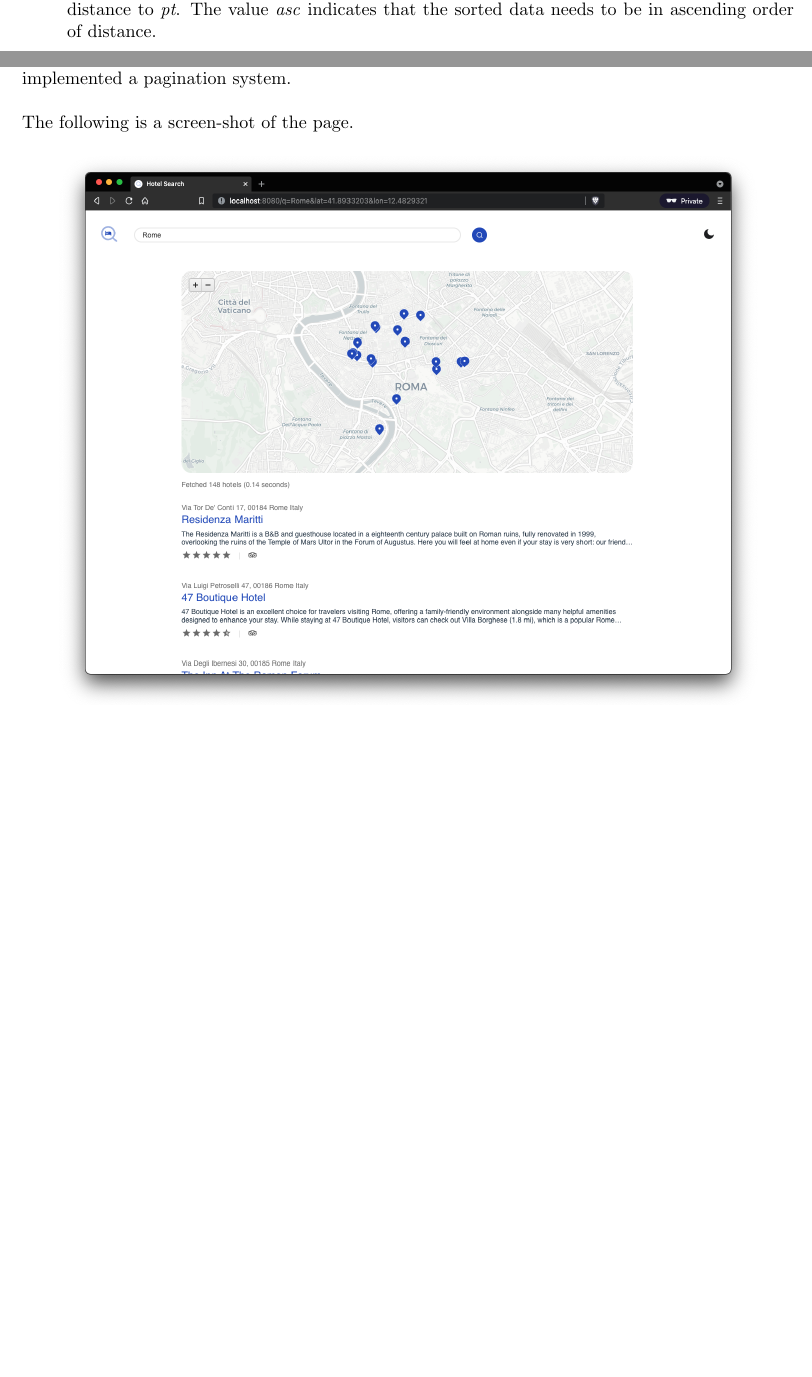
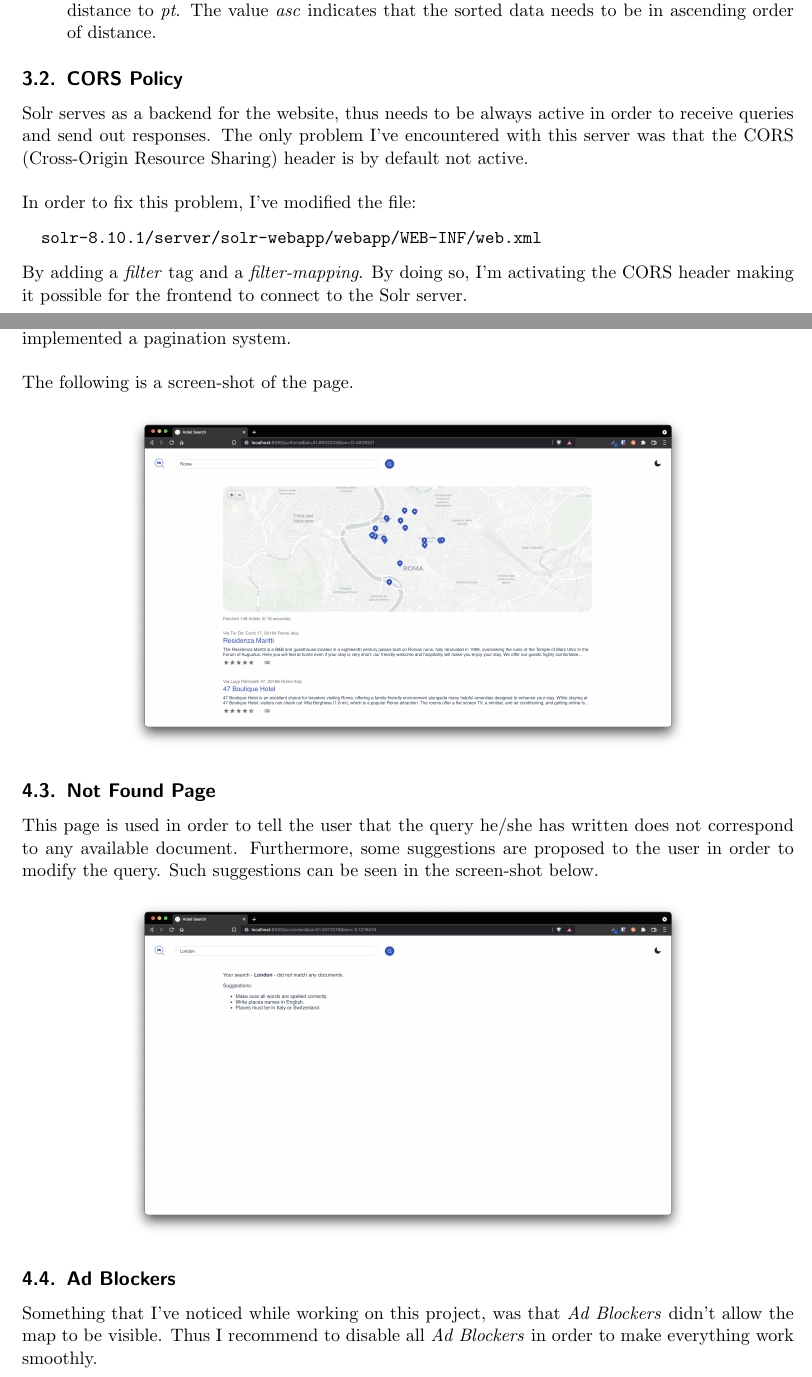
Before and after one commit to hotel-se/docs, a LaTeX document (report/report.tex): two parts of pages 4 and 6 of 6, joined at a grey line, cut so that both start at the same text, the shorter picture padded with empty space. Compiled offline with pdfLaTeX.

```diff
--- a/report/report.tex
+++ b/report/report.tex
@@ -145,5 +145,14 @@
 	This sets the sorting function to be \textit{geodist()} -- which will sort all of the data based on their distance to \textit{pt}. The value \textit{asc} indicates that the sorted data needs to be in ascending order of distance.
 \end{itemize}
 
+\subsection{CORS Policy}
+Solr serves as a backend for the website, thus needs to be always active in order to receive queries and send out responses. The only problem I've encountered with this server was that the CORS (Cross-Origin Resource Sharing) header is by default not active. \\ \\
+In order to fix this problem, I've modified the file:
+
+\begin{verbatim}
+  solr-8.10.1/server/solr-webapp/webapp/WEB-INF/web.xml
+\end{verbatim}
+By adding a \textit{filter} tag and a \textit{filter-mapping}. By doing so, I'm activating the CORS header making it possible for the frontend to connect to the Solr server.
+
 \section{Webapp}
 In order to create the webapp, I've used Vue.js. Vue is a JavaScript framework used to create modular applications, and is particularly suitable when dealing with lists -- in this case the hotels. \\ \\
@@ -174,8 +183,17 @@
 The following is a screen-shot of the page.
 
 \begin{center}
-	\includegraphics[width=15cm]{./results.png}
+	\includegraphics[width=12cm]{./results.png}
 \end{center}
 
+\subsection{Not Found Page}
+This page is used in order to tell the user that the query he/she has written does not correspond to any available document. Furthermore, some suggestions are proposed to the user in order to modify the query. Such suggestions can be seen in the screen-shot below.
+
+\begin{center}
+	\includegraphics[width=12cm]{./not-found.png}
+\end{center}
+
+\subsection{Ad Blockers}
+Something that I've noticed while working on this project, was that \textit{Ad Blockers} didn't allow the map to be visible. Thus I recommend to disable all \textit{Ad Blockers} in order to make everything work smoothly.
 
 \end{document}
```
Also changed, not shown: report/assets/main.png, report/assets/not-found.png (added), report/assets/results.png, report/report.tex (4 more changed lines), 1 other file.
